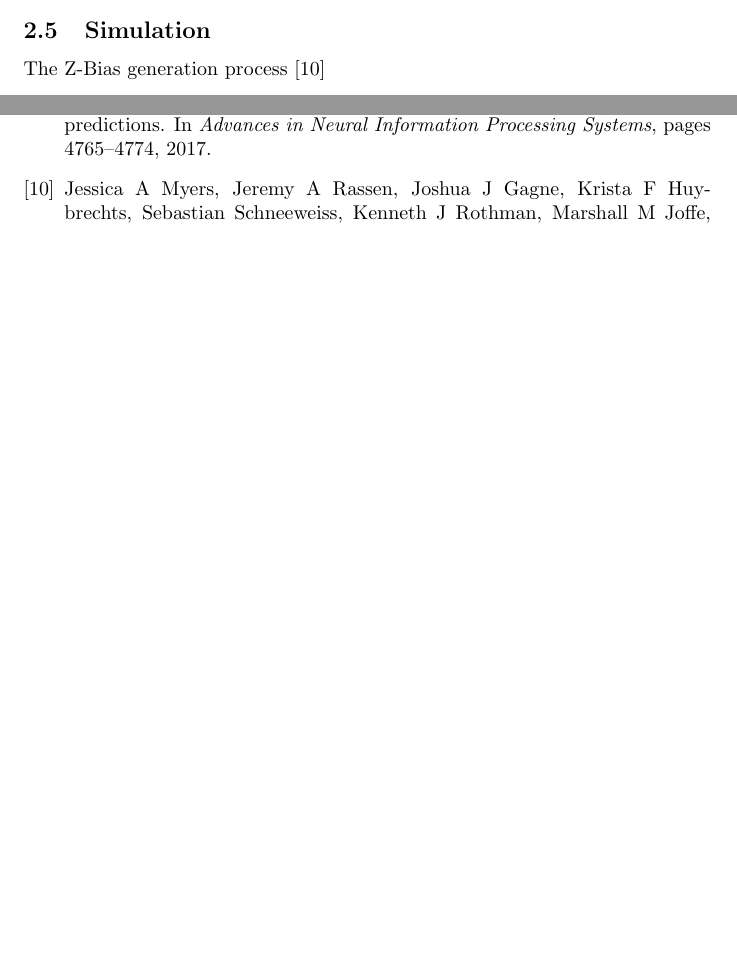
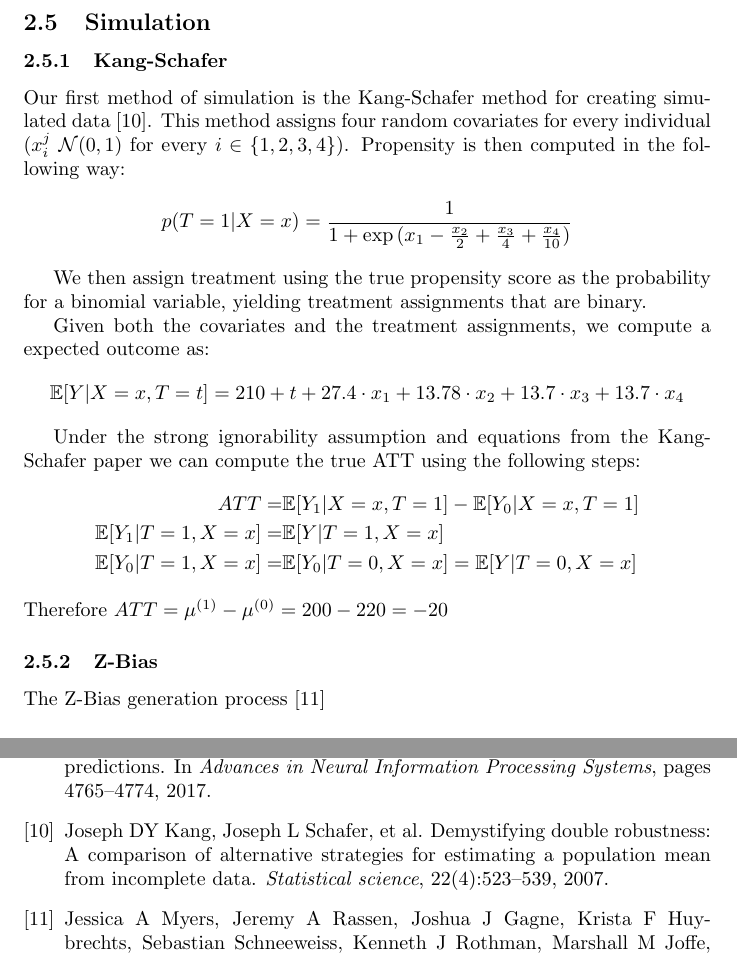
Before and after one commit to kalkairis/causal_inference_2018, a LaTeX document (Paper/main.tex): two parts of pages 3 and 5 of 5 before the commit and two parts of pages 4 and 5 of 5 after it, joined at a grey line, cut so that both start at the same text, the shorter picture padded with empty space. Compiled offline with pdfLaTeX.

Commit message:
Updates from Overleaf

```diff
--- a/Paper/main.tex
+++ b/Paper/main.tex
@@ -86,6 +86,32 @@ At this point each individual is represented with two vectors of length $M$ (num
 Distances between individuals are computed using either Euclidean or Mahalanobis distances on combined vectors. ATT is computed using matching based on the distance matrix.
 
 \subsection{Simulation}
+\subsubsection{Kang-Schafer}
+Our first method of simulation is the Kang-Schafer method for creating simulated data \cite{kang2007demystifying}. This method assigns four random covariates for every individual ($x_i^j~\mathcal{N}(0,1)$ for every $i\in{}\{1,2,3,4\}$).
+Propensity is then computed in the following way:
+\begin{equation*}
+    p(T=1| X=x) = \frac{1}{1 + \exp{(x_1 - \frac{x_2}{2} + \frac{x_3}{4} + \frac{x_4}{10})}}
+\end{equation*}
+
+We then assign treatment using the true propensity score as the probability for a binomial variable, yielding treatment assignments that are binary.
+
+Given both the covariates and the treatment assignments, we compute a expected outcome as:
+\begin{equation*}
+    \mathbb{E}[Y|X=x, T=t] = 210 + t + 27.4 \cdot{} x_1 + 13.78 \cdot{} x_2 + 13.7 \cdot{} x_3 + 13.7 \cdot{} x_4
+\end{equation*}
+
+Under the strong ignorability assumption and equations from the Kang-Schafer paper we can compute the true ATT using the following steps:
+\begin{equation*}
+    \begin{split}
+        ATT = & \mathbb{E}[Y_1 | X=x, T=1] - \mathbb{E}[Y_0 | X=x, T=1] \\
+        \mathbb{E}[Y_1|T=1, X=x] = & \mathbb{E}[Y|T=1, X=x] \\
+        \mathbb{E}[Y_0|T=1, X=x] = & \mathbb{E}[Y_0|T=0, X=x] = \mathbb{E}[Y|T=0, X=x] \\
+    \end{split}
+\end{equation*}
+Therefore $ATT=\mu{}^{(1)} - \mu{}^{(0)} = 200-220 = -20$
+%TODO: is this not actually 20?
+
+\subsubsection{Z-Bias}
 
 The Z-Bias generation process \cite{myers2011effects}
 
```
Also changed, not shown: Paper/references.bib (+11 -0 lines), Paper/main.tex (6 more changed lines).
